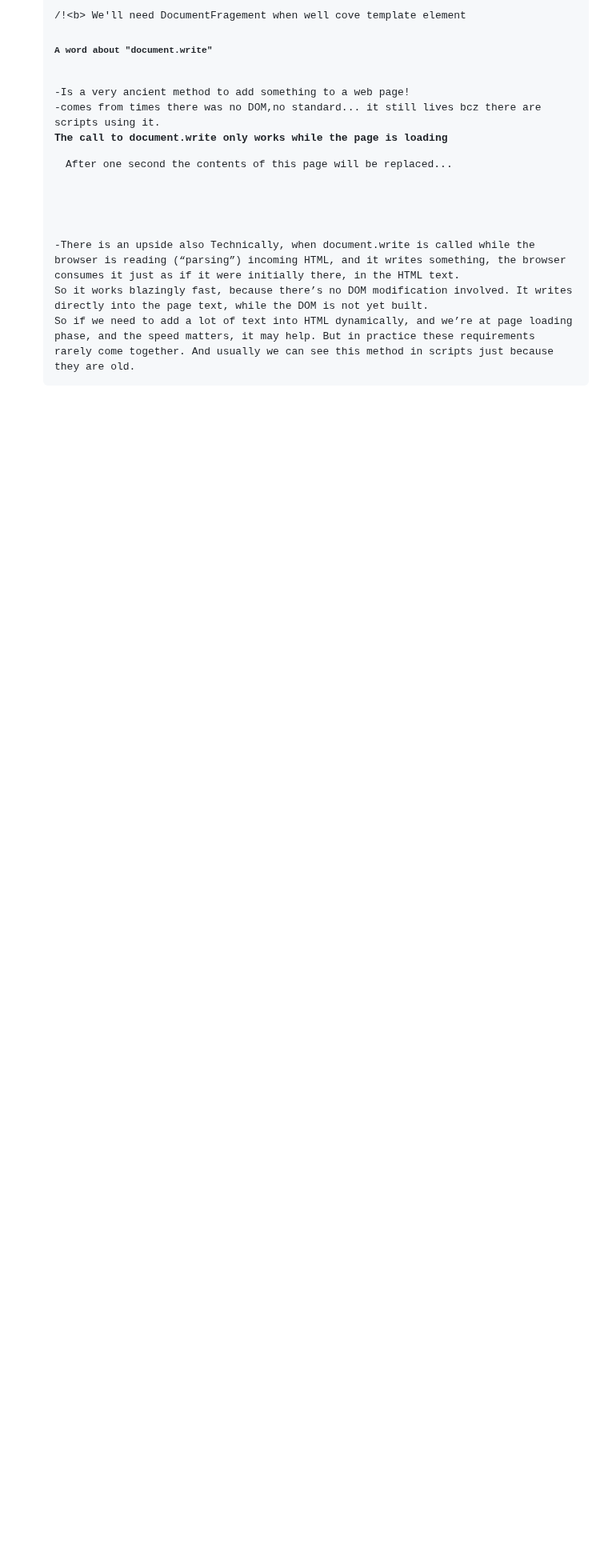
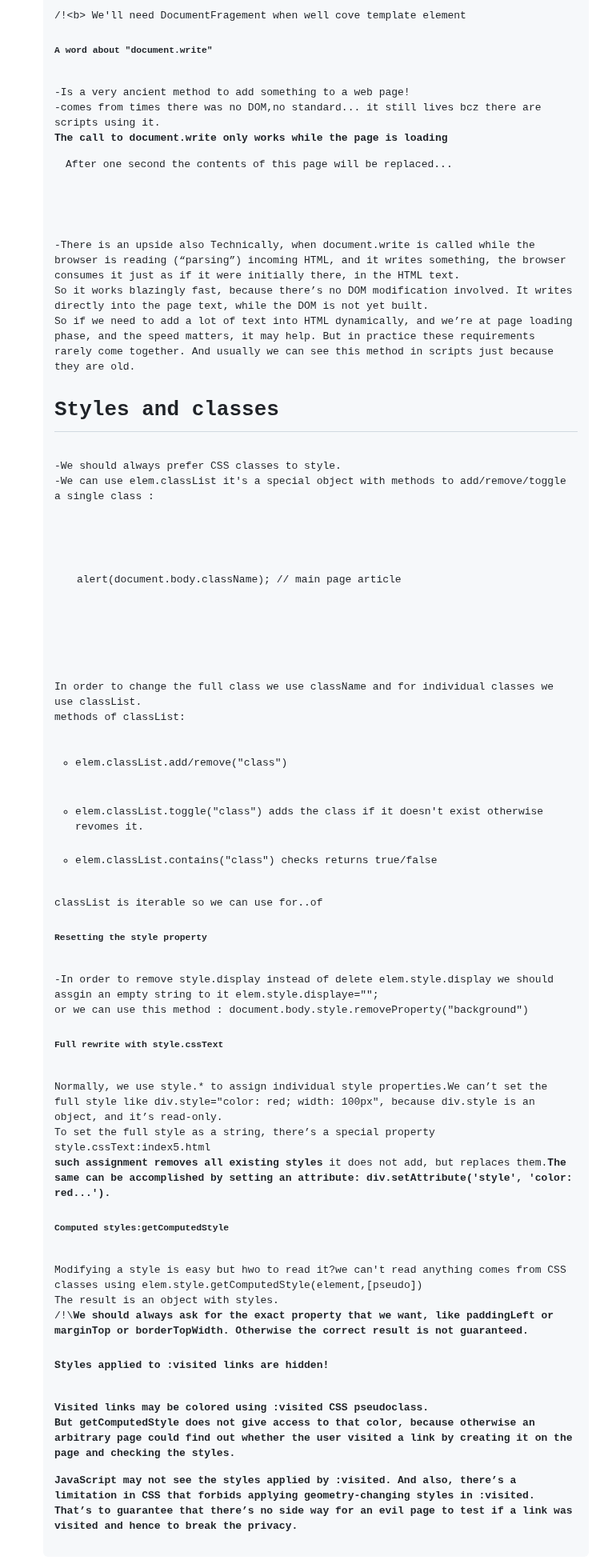
Before and after one commit to okko222/JS-Document, a Markdown page: walkingTheDOM/README.md, the part around the change. Shown at 80% size. Rendered like a GitHub page; blank space fills up the shorter version.

```diff
--- a/walkingTheDOM/README.md
+++ b/walkingTheDOM/README.md
@@ -309,3 +309,41 @@ ul.append(getListContent()); // (*)
 -There is an upside also Technically, when document.write is called while the browser is reading (“parsing”) incoming HTML, and it writes something, the browser consumes it just as if it were initially there, in the HTML text.
 So it works blazingly fast, because there’s no DOM modification involved. It writes directly into the page text, while the DOM is not yet built.
 So if we need to add a lot of text into HTML dynamically, and we’re at page loading phase, and the speed matters, it may help. But in practice these requirements rarely come together. And usually we can see this method in scripts just because they are old.
+<h1>Styles and classes</h1>
+-We should always prefer CSS classes to style.
+-We can use <code>elem.classList</code> it's a special object with methods to add/remove/toggle a single class :
+<pre><code>
+  <body class="main page">
+  <script>
+    // add a class
+    document.body.classList.add('article');
+
+    alert(document.body.className); // main page article
+  </script>
+</body>
+</code></pre>
+In order to change the full class we use className and for individual classes we use classList.
+methods of classList:
+<ul>
+  <li>elem.classList.add/remove("class")</li>
+  <li>elem.classList.toggle("class") adds the class if it doesn't exist otherwise revomes it.</li>
+<li>elem.classList.contains("class") checks returns true/false
+</ul>
+<code>classList</code> is iterable so we can use for..of
+<h5>Resetting the style property</h5>
+-In order to remove style.display instead of delete elem.style.display we should assgin an empty string to it elem.style.displaye="";
+or we can use this method : <code>document.body.style.removeProperty("background")
+<h5>Full rewrite with style.cssText</h5>
+Normally, we use style.* to assign individual style properties.We can’t set the full style like div.style="color: red; width: 100px", because div.style is an object, and it’s read-only.
+To set the full style as a string, there’s a special property style.cssText:index5.html
+<b>such assignment removes all existing styles</b> it does not add, but replaces them.<b>The same can be accomplished by setting an attribute: <code>div.setAttribute('style', 'color: red...').</code></b>
+<h5>Computed styles:getComputedStyle</h5>
+Modifying a style is easy but hwo to read it?we can't read anything comes from CSS classes using elem.style.<code>getComputedStyle(element,[pseudo])</code>
+The result is an object with styles.
+/!\<b>We should always ask for the exact property that we want, like paddingLeft or marginTop or borderTopWidth. Otherwise the correct result is not guaranteed.</b>
+<h4>Styles applied to :visited links are hidden!</h4>
+<b>Visited links may be colored using :visited CSS pseudoclass.
+
+But getComputedStyle does not give access to that color, because otherwise an arbitrary page could find out whether the user visited a link by creating it on the page and checking the styles.
+
+JavaScript may not see the styles applied by :visited. And also, there’s a limitation in CSS that forbids applying geometry-changing styles in :visited. That’s to guarantee that there’s no side way for an evil page to test if a link was visited and hence to break the privacy.</b>
```
